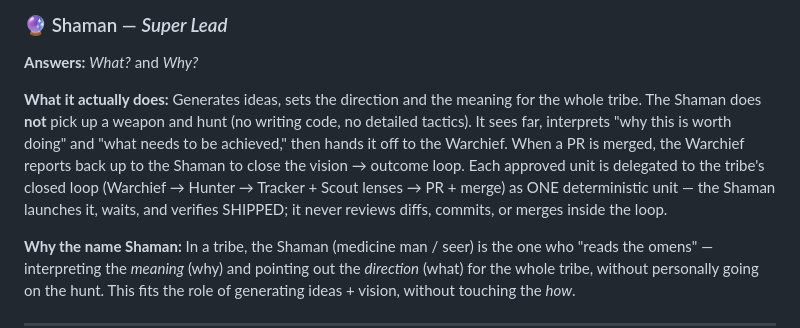
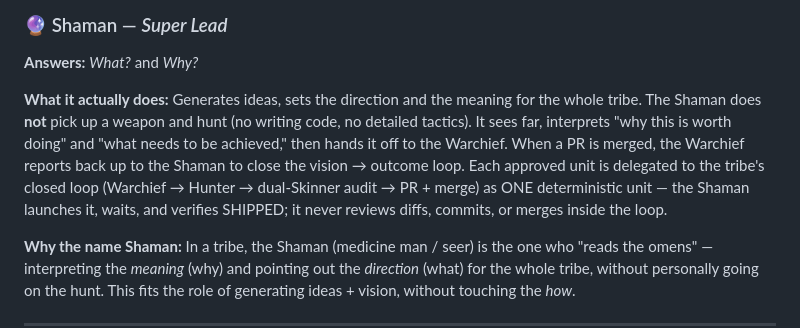
Before and after one commit to hieplam/todd-skills, a Markdown page: plugins/tribe/README.md, the part around the change. Drawn GitHub-style.

Commit message:
docs(tribe): shaman closed-loop audit fixes
Fix Skinner-audit findings on the shaman closed-loop docs: restore the dual-Skinner audit as the loop's actual review gate (Tracker=continuous rule-conformance+gap-capture, Scout=end-of-audit conditional gap-adjudication, never a 'two-lens Tracker+Scout' pairing); scope the 'captured conventions ride the same PR' claim to mechanism (1) only, since the campaign-runner path defers ratification to its closing pass; fix mechanism (1)'s illustration so the Shaman dispatches a single warchief agentType (never Hunter/Tracker/Scout directly, preserving the never-speak-to-a-Hunter contract) and so 'Steps 0-4 below are this mechanism in detail' is true again; drop the uncited 'serialized args payload' implementation claim; forward-reference the unattended-campaign-mode heading so it reads as an automated trigger for mechanism (1), not a third mechanism; and split the run-on loop-boundary sentence into an explicit do/never-do list.

```diff
--- a/plugins/tribe/README.md
+++ b/plugins/tribe/README.md
@@ -46,7 +46,7 @@ Shaman  ──(vision: what/why)──▶  Warchief
 
 **Answers:** *What?* and *Why?*
 
-**What it actually does:** Generates ideas, sets the direction and the meaning for the whole tribe. The Shaman does **not** pick up a weapon and hunt (no writing code, no detailed tactics). It sees far, interprets "why this is worth doing" and "what needs to be achieved," then hands it off to the Warchief. When a PR is merged, the Warchief reports back up to the Shaman to close the vision → outcome loop. Each approved unit is delegated to the tribe's closed loop (Warchief → Hunter → Tracker + Scout lenses → PR + merge) as ONE deterministic unit — the Shaman launches it, waits, and verifies SHIPPED; it never reviews diffs, commits, or merges inside the loop.
+**What it actually does:** Generates ideas, sets the direction and the meaning for the whole tribe. The Shaman does **not** pick up a weapon and hunt (no writing code, no detailed tactics). It sees far, interprets "why this is worth doing" and "what needs to be achieved," then hands it off to the Warchief. When a PR is merged, the Warchief reports back up to the Shaman to close the vision → outcome loop. Each approved unit is delegated to the tribe's closed loop (Warchief → Hunter → dual-Skinner audit → PR + merge) as ONE deterministic unit — the Shaman launches it, waits, and verifies SHIPPED; it never reviews diffs, commits, or merges inside the loop.
 
 **Why the name Shaman:** In a tribe, the Shaman (medicine man / seer) is the one who "reads the omens" — interpreting the *meaning* (why) and pointing out the *direction* (what) for the whole tribe, without personally going on the hunt. This fits the role of generating ideas + vision, without touching the *how*.
 
```
Also changed, not shown: 1 other file.
